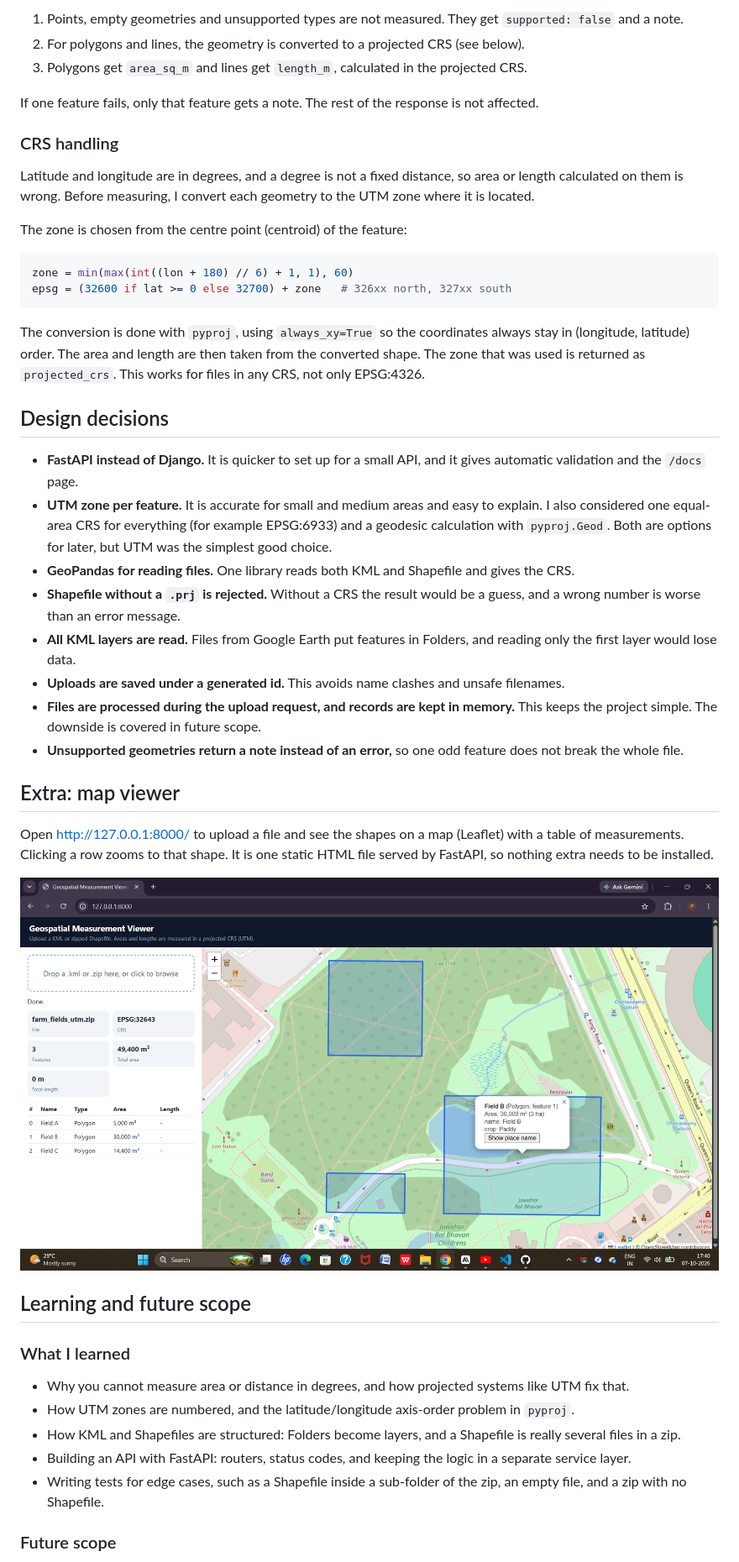
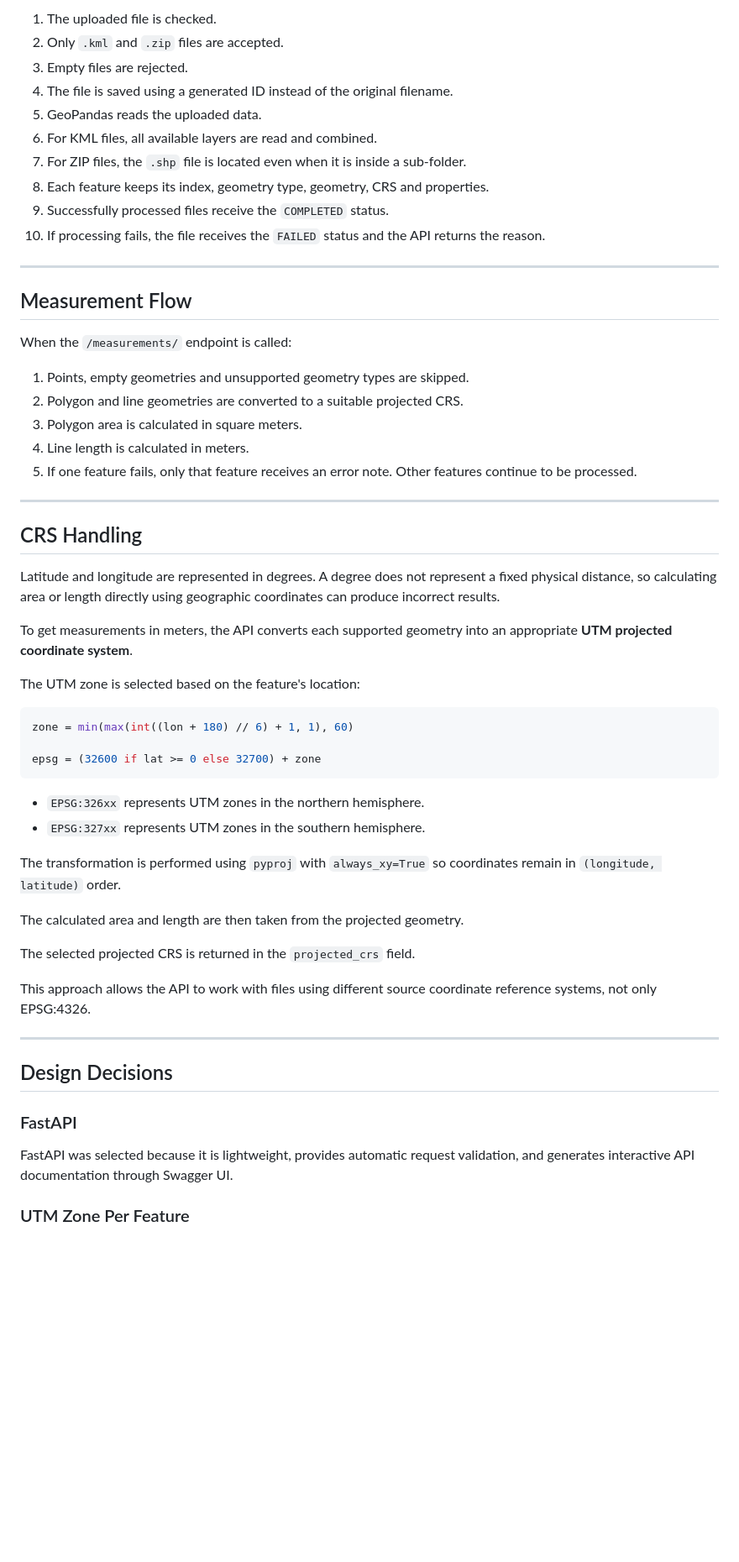
Before and after one commit to Pooja-malipatil/Geospatial-Measurement-API, a Markdown page: README.md, the part around one of its changes. Shown at 84% size. GitHub-like rendering; blank space fills up the shorter version.

````diff
--- a/README.md
+++ b/README.md
@@ -152,49 +257,61 @@ When `/measurements/` is called, each feature is handled on its own:
 
-1. Points, empty geometries and unsupported types are not measured. They get `supported: false` and a note.
-2. For polygons and lines, the geometry is converted to a projected CRS (see below).
-3. Polygons get `area_sq_m` and lines get `length_m`, calculated in the projected CRS.
+1. The uploaded file is checked.
+2. Only `.kml` and `.zip` files are accepted.
+3. Empty files are rejected.
+4. The file is saved using a generated ID instead of the original filename.
+5. GeoPandas reads the uploaded data.
+6. For KML files, all available layers are read and combined.
+7. For ZIP files, the `.shp` file is located even when it is inside a sub-folder.
+8. Each feature keeps its index, geometry type, geometry, CRS and properties.
+9. Successfully processed files receive the `COMPLETED` status.
+10. If processing fails, the file receives the `FAILED` status and the API returns the reason.
 
-If one feature fails, only that feature gets a note. The rest of the response is not affected.
+---
 
-### CRS handling
+## Measurement Flow
 
-Latitude and longitude are in degrees, and a degree is not a fixed distance, so area or length calculated on them is wrong. Before measuring, I convert each geometry to the UTM zone where it is located.
+When the `/measurements/` endpoint is called:
 
-The zone is chosen from the centre point (centroid) of the feature:
+1. Points, empty geometries and unsupported geometry types are skipped.
+2. Polygon and line geometries are converted to a suitable projected CRS.
+3. Polygon area is calculated in square meters.
+4. Line length is calculated in meters.
+5. If one feature fails, only that feature receives an error note. Other features continue to be processed.
+
+---
+
+## CRS Handling
+
+Latitude and longitude are represented in degrees. A degree does not represent a fixed physical distance, so calculating area or length directly using geographic coordinates can produce incorrect results.
+
+To get measurements in meters, the API converts each supported geometry into an appropriate **UTM projected coordinate system**.
+
+The UTM zone is selected based on the feature's location:
 
 ```python
 zone = min(max(int((lon + 180) // 6) + 1, 1), 60)
-epsg = (32600 if lat >= 0 else 32700) + zone   # 326xx north, 327xx south
+
+epsg = (32600 if lat >= 0 else 32700) + zone
 ```
 
-The conversion is done with `pyproj`, using `always_xy=True` so the coordinates always stay in (longitude, latitude) order. The area and length are then taken from the converted shape. The zone that was used is returned as `projected_crs`. This works for files in any CRS, not only EPSG:4326.
+* `EPSG:326xx` represents UTM zones in the northern hemisphere.
+* `EPSG:327xx` represents UTM zones in the southern hemisphere.
 
-## Design decisions
+The transformation is performed using `pyproj` with `always_xy=True` so coordinates remain in `(longitude, latitude)` order.
 
-- **FastAPI instead of Django.** It is quicker to set up for a small API, and it gives automatic validation and the `/docs` page.
-- **UTM zone per feature.** It is accurate for small and medium areas and easy to explain. I also considered one equal-area CRS for everything (for example EPSG:6933) and a geodesic calculation with `pyproj.Geod`. Both are options for later, but UTM was the simplest good choice.
-- **GeoPandas for reading files.** One library reads both KML and Shapefile and gives the CRS.
-- **Shapefile without a `.prj` is rejected.** Without a CRS the result would be a guess, and a wrong number is worse than an error message.
-- **All KML layers are read.** Files from Google Earth put features in Folders, and reading only the first layer would lose data.
-- **Uploads are saved under a generated id.** This avoids name clashes and unsafe filenames.
-- **Files are processed during the upload request, and records are kept in memory.** This keeps the project simple. The downside is covered in future scope.
-- **Unsupported geometries return a note instead of an error,** so one odd feature does not break the whole file.
+The calculated area and length are then taken from the projected geometry.
 
-## Extra: map viewer
+The selected projected CRS is returned in the `projected_crs` field.
 
-Open http://127.0.0.1:8000/ to upload a file and see the shapes on a map (Leaflet) with a table of measurements. Clicking a row zooms to that shape. It is one static HTML file served by FastAPI, so nothing extra needs to be installed.
+This approach allows the API to work with files using different source coordinate reference systems, not only EPSG:4326.
 
-![Viewer](docs/screenshot.png)
+---
 
-## Learning and future scope
+## Design Decisions
 
-### What I learned
+### FastAPI
 
-- Why you cannot measure area or distance in degrees, and how projected systems like UTM fix that.
-- How UTM zones are numbered, and the latitude/longitude axis-order problem in `pyproj`.
-- How KML and Shapefiles are structured: Folders become layers, and a Shapefile is really several files in a zip.
-- Building an API with FastAPI: routers, status codes, and keeping the logic in a separate service layer.
-- Writing tests for edge cases, such as a Shapefile inside a sub-folder of the zip, an empty file, and a zip with no Shapefile.
+FastAPI was selected because it is lightweight, provides automatic request validation, and generates interactive API documentation through Swagger UI.
 
-### Future scope
+### UTM Zone Per Feature
 
````
Also changed, not shown: other parts of README.md (+241 -58 lines).
